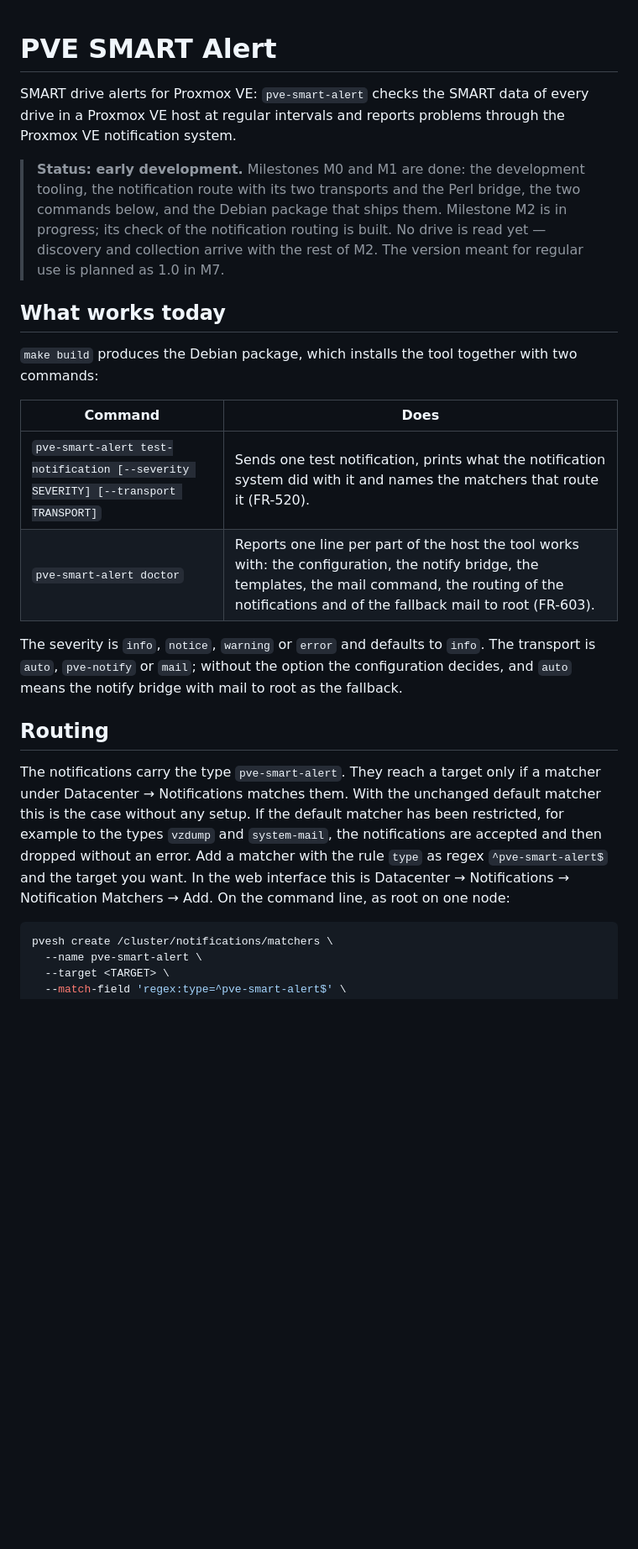
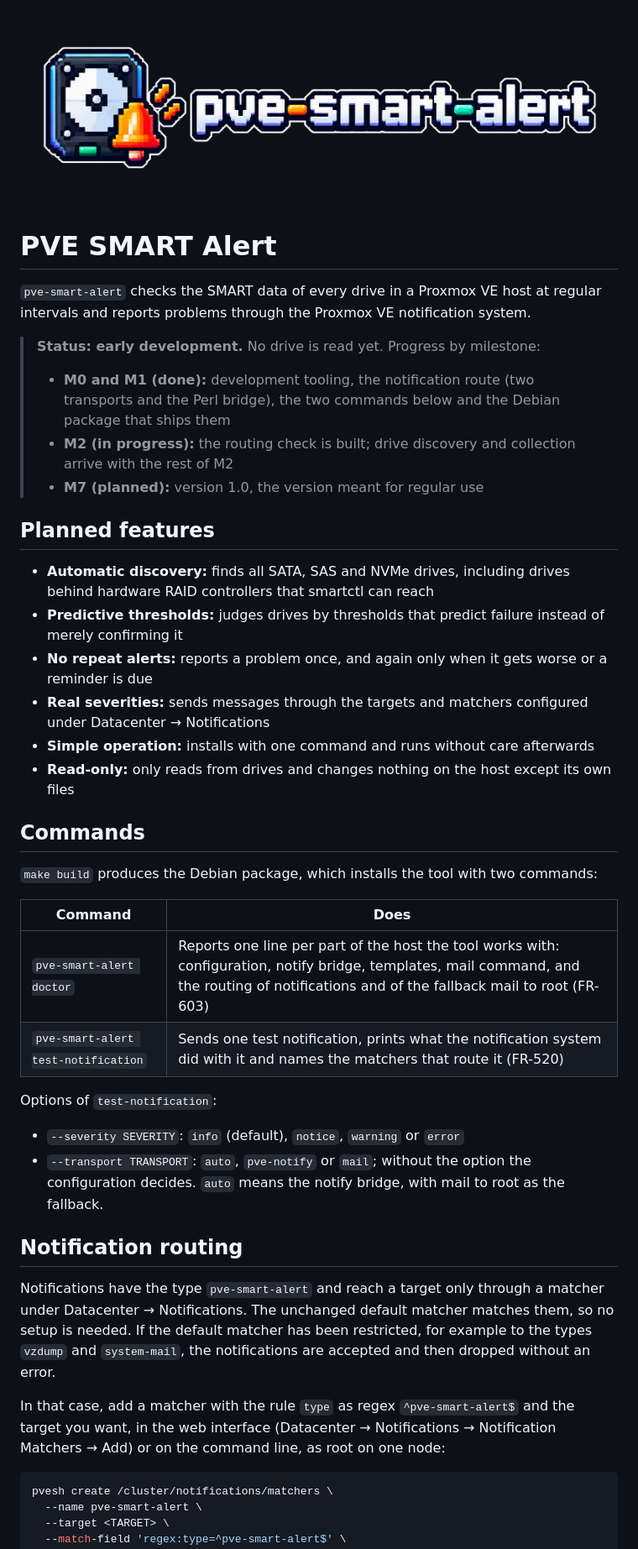
Before and after one commit to florianpunz/pve-smart-alert, a Markdown page: README.md, the part around one of its changes. Shown at 84% size. Drawn GitHub-style; pictures changed too: docs/img/banner.png (added); blank space fills up the shorter version.

````diff
--- a/README.md
+++ b/README.md
@@ -1,23 +1,43 @@
+<img alt="pve-smart-alert" src="docs/img/banner.png" />
+
 # PVE SMART Alert
 
-SMART drive alerts for Proxmox VE: `pve-smart-alert` checks the SMART data of every drive in a Proxmox VE host at regular intervals and reports problems through the Proxmox VE notification system.
+`pve-smart-alert` checks the SMART data of every drive in a Proxmox VE host at regular intervals and reports problems through the Proxmox VE notification system.
 
-> **Status: early development.** Milestones M0 and M1 are done: the development tooling, the notification route with its two transports and the Perl bridge, the two commands below, and the Debian package that ships them. Milestone M2 is in progress; its check of the notification routing is built. No drive is read yet — discovery and collection arrive with the rest of M2. The version meant for regular use is planned as 1.0 in M7.
+> **Status: early development.** No drive is read yet. Progress by milestone:
+>
+> - **M0 and M1 (done):** development tooling, the notification route (two transports and the Perl bridge), the two commands below and the Debian package that ships them
+> - **M2 (in progress):** the routing check is built; drive discovery and collection arrive with the rest of M2
+> - **M7 (planned):** version 1.0, the version meant for regular use
 
-## What works today
+## Planned features
 
-`make build` produces the Debian package, which installs the tool together with two commands:
+- **Automatic discovery:** finds all SATA, SAS and NVMe drives, including drives behind hardware RAID controllers that smartctl can reach
+- **Predictive thresholds:** judges drives by thresholds that predict failure instead of merely confirming it
+- **No repeat alerts:** reports a problem once, and again only when it gets worse or a reminder is due
+- **Real severities:** sends messages through the targets and matchers configured under Datacenter → Notifications
+- **Simple operation:** installs with one command and runs without care afterwards
+- **Read-only:** only reads from drives and changes nothing on the host except its own files
+
+## Commands
+
+`make build` produces the Debian package, which installs the tool with two commands:
 
 | Command | Does |
 | --- | --- |
-| `pve-smart-alert test-notification [--severity SEVERITY] [--transport TRANSPORT]` | Sends one test notification, prints what the notification system did with it and names the matchers that route it (FR-520). |
-| `pve-smart-alert doctor` | Reports one line per part of the host the tool works with: the configuration, the notify bridge, the templates, the mail command, the routing of the notifications and of the fallback mail to root (FR-603). |
+| `pve-smart-alert doctor` | Reports one line per part of the host the tool works with: configuration, notify bridge, templates, mail command, and the routing of notifications and of the fallback mail to root (FR-603) |
+| `pve-smart-alert test-notification` | Sends one test notification, prints what the notification system did with it and names the matchers that route it (FR-520) |
 
-The severity is `info`, `notice`, `warning` or `error` and defaults to `info`. The transport is `auto`, `pve-notify` or `mail`; without the option the configuration decides, and `auto` means the notify bridge with mail to root as the fallback.
+Options of `test-notification`:
 
-## Routing
+- `--severity SEVERITY`: `info` (default), `notice`, `warning` or `error`
+- `--transport TRANSPORT`: `auto`, `pve-notify` or `mail`; without the option the configuration decides. `auto` means the notify bridge, with mail to root as the fallback.
 
-The notifications carry the type `pve-smart-alert`. They reach a target only if a matcher under Datacenter → Notifications matches them. With the unchanged default matcher this is the case without any setup. If the default matcher has been restricted, for example to the types `vzdump` and `system-mail`, the notifications are accepted and then dropped without an error. Add a matcher with the rule `type` as regex `^pve-smart-alert$` and the target you want. In the web interface this is Datacenter → Notifications → Notification Matchers → Add. On the command line, as root on one node:
+## Notification routing
+
+Notifications have the type `pve-smart-alert` and reach a target only through a matcher under Datacenter → Notifications. The unchanged default matcher matches them, so no setup is needed. If the default matcher has been restricted, for example to the types `vzdump` and `system-mail`, the notifications are accepted and then dropped without an error.
+
+In that case, add a matcher with the rule `type` as regex `^pve-smart-alert$` and the target you want, in the web interface (Datacenter → Notifications → Notification Matchers → Add) or on the command line, as root on one node:
 
 ```sh
 pvesh create /cluster/notifications/matchers \
````
Also changed, not shown: other parts of README.md (+21 -24 lines).
